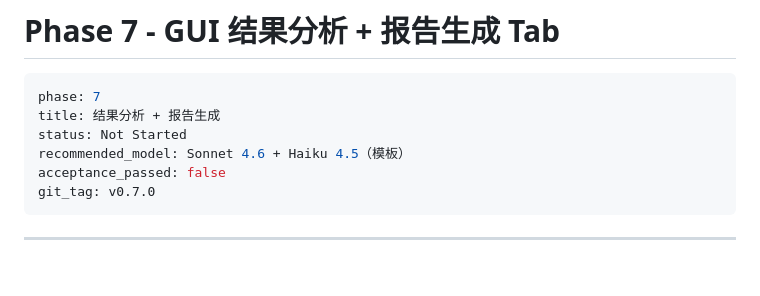
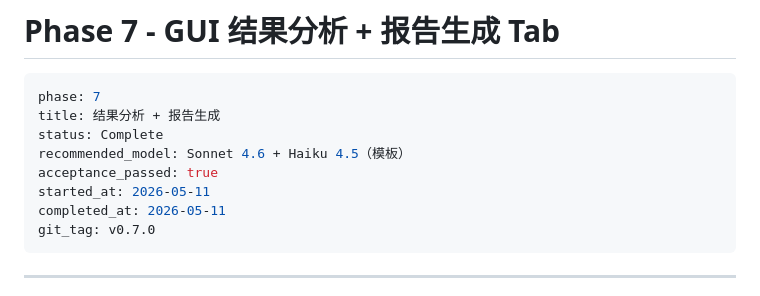
Before and after one commit to yiscook/VehSecLabs-SomeIP-Fuzzer, a Markdown page: plan/08-PHASE-7-GUI-REPORT.md, the part around one of its changes. GitHub-like rendering; blank space fills up the shorter version.

````diff
--- a/plan/08-PHASE-7-GUI-REPORT.md
+++ b/plan/08-PHASE-7-GUI-REPORT.md
@@ -3,9 +3,11 @@
 ```yaml
 phase: 7
 title: 结果分析 + 报告生成
-status: Not Started
+status: Complete
 recommended_model: Sonnet 4.6 + Haiku 4.5（模板）
-acceptance_passed: false
+acceptance_passed: true
+started_at: 2026-05-11
+completed_at: 2026-05-11
 git_tag: v0.7.0
 ```
 
````
Also changed, not shown: other parts of plan/08-PHASE-7-GUI-REPORT.md (+31 -31 lines), plan/00-MASTER-SPEC.md (+1 -1 lines).
